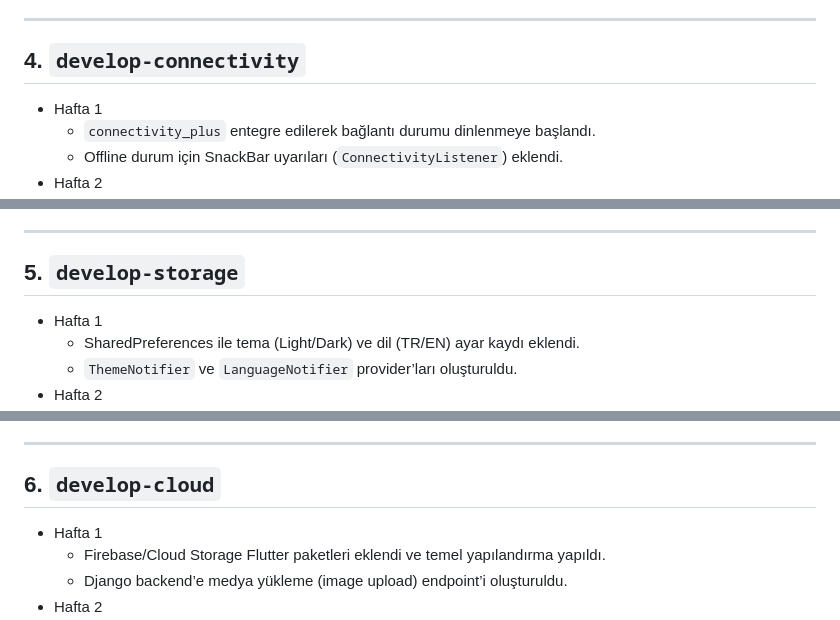
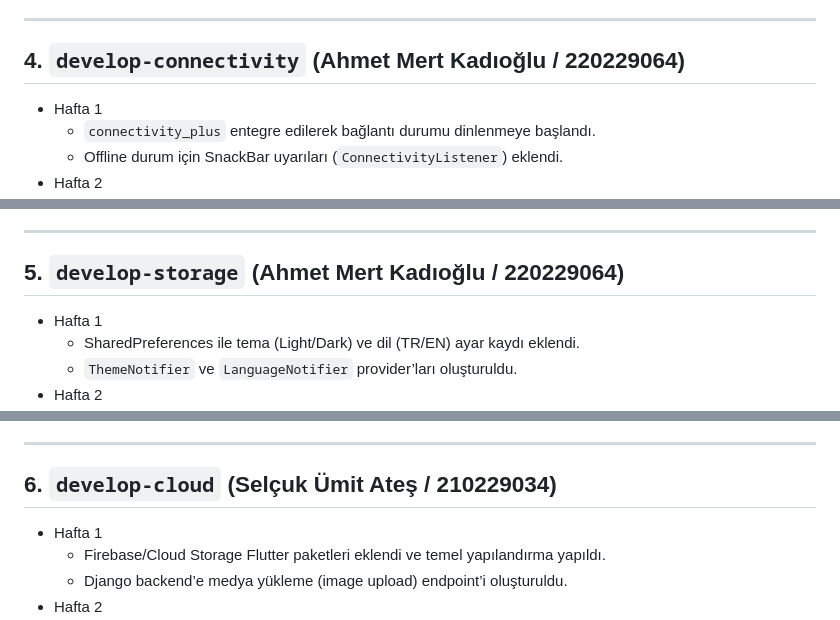
Before and after one commit to nabinabi05/Arac-Alim-Uygulamasi, a Markdown page: README.md, 3 parts joined by grey strips. Rendered like a GitHub page.

```diff
--- a/README.md
+++ b/README.md
@@ -121,7 +121,7 @@ Bu projede ağ işlemleri için Dio, durum yönetimi için Riverpod, yerel verit
 
 ---
 
-## 4. `develop-connectivity`
+## 4. `develop-connectivity` (Ahmet Mert Kadıoğlu / 220229064)
 - Hafta 1
   - `connectivity_plus` entegre edilerek bağlantı durumu dinlenmeye başlandı.
   - Offline durum için SnackBar uyarıları (`ConnectivityListener`) eklendi.
@@ -137,7 +137,7 @@ Bu projede ağ işlemleri için Dio, durum yönetimi için Riverpod, yerel verit
 
 ---
 
-## 5. `develop-storage`
+## 5. `develop-storage` (Ahmet Mert Kadıoğlu / 220229064)
 - Hafta 1
   - SharedPreferences ile tema (Light/Dark) ve dil (TR/EN) ayar kaydı eklendi.
   - `ThemeNotifier` ve `LanguageNotifier` provider’ları oluşturuldu.
@@ -153,7 +153,7 @@ Bu projede ağ işlemleri için Dio, durum yönetimi için Riverpod, yerel verit
 
 ---
 
-## 6. `develop-cloud`
+## 6. `develop-cloud` (Selçuk Ümit Ateş / 210229034)
 - Hafta 1
   - Firebase/Cloud Storage Flutter paketleri eklendi ve temel yapılandırma yapıldı.
   - Django backend’e medya yükleme (image upload) endpoint’i oluşturuldu.
```
Also changed, not shown: other parts of README.md (+7 -7 lines).
